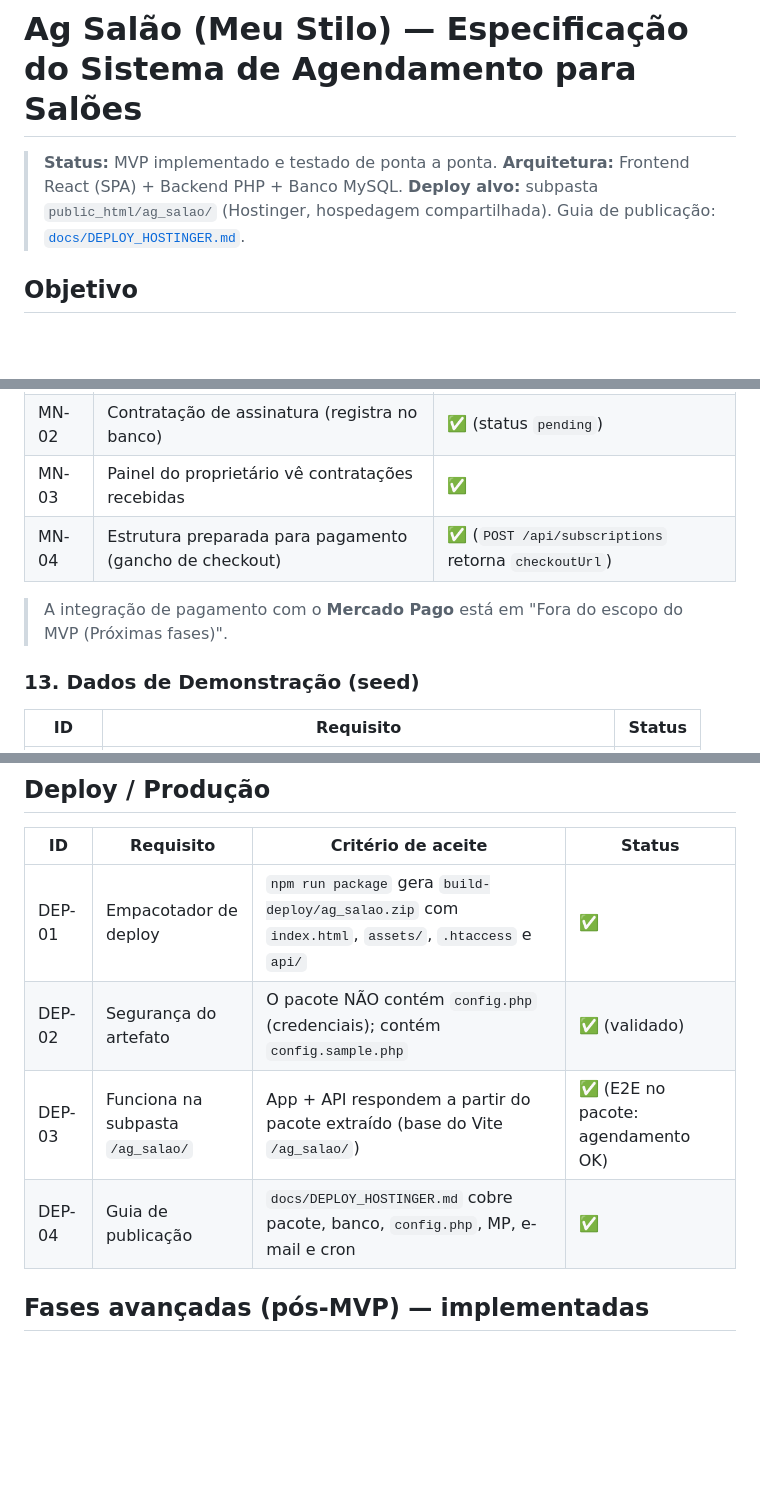
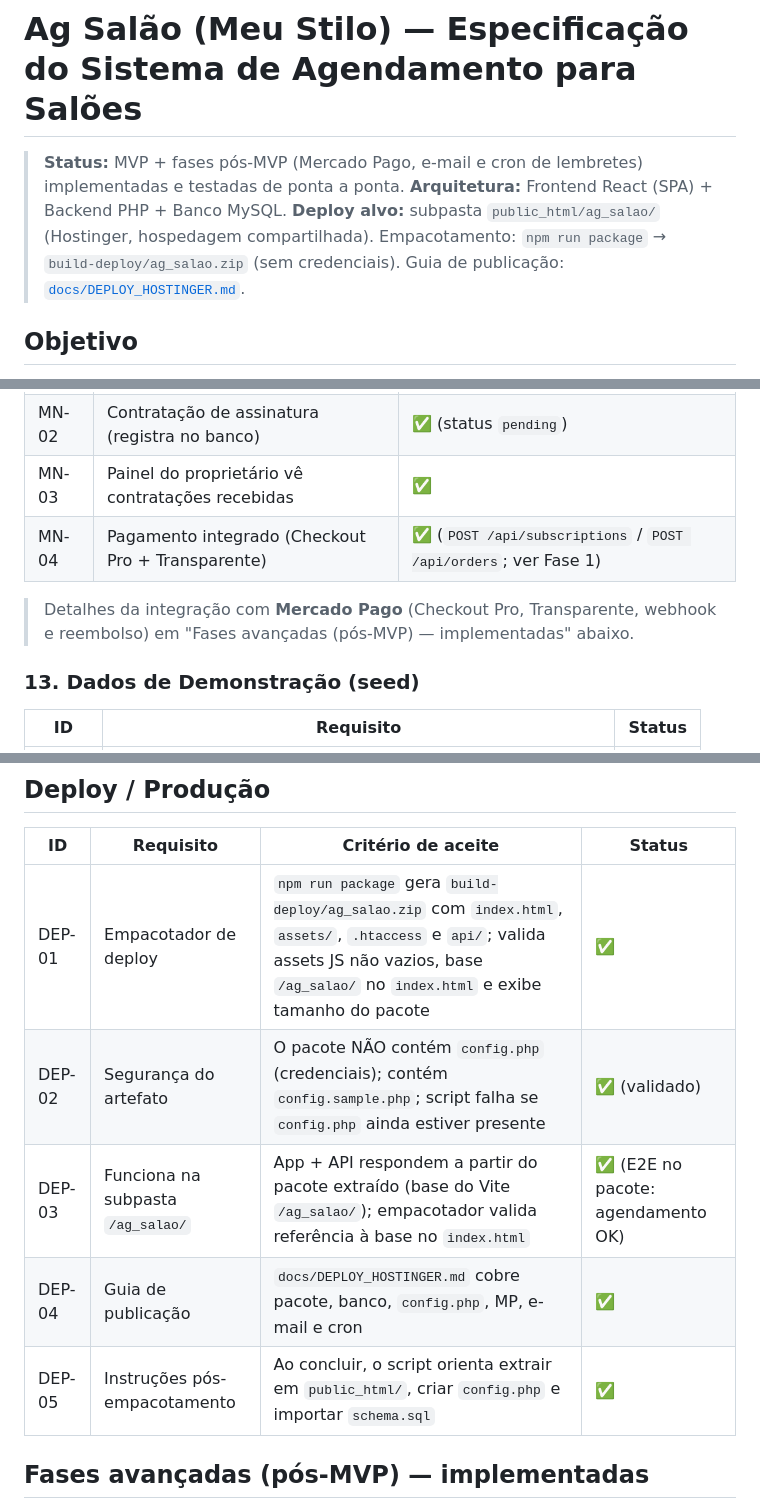
Before and after one commit to ortizpedroso/meuestilo, a Markdown page: specs/meu-stilo.md, 3 parts joined by grey strips. GitHub-like rendering; blank space fills up the shorter version.

```diff
--- a/specs/meu-stilo.md
+++ b/specs/meu-stilo.md
@@ -1,9 +1,10 @@
 # Ag Salão (Meu Stilo) — Especificação do Sistema de Agendamento para Salões
 
-> **Status:** MVP implementado e testado de ponta a ponta.
+> **Status:** MVP + fases pós-MVP (Mercado Pago, e-mail e cron de lembretes) implementadas e testadas de ponta a ponta.
 > **Arquitetura:** Frontend React (SPA) + Backend PHP + Banco MySQL.
 > **Deploy alvo:** subpasta `public_html/ag_salao/` (Hostinger, hospedagem compartilhada).
-> Guia de publicação: [`docs/DEPLOY_HOSTINGER.md`](DEPLOY_HOSTINGER.md).
+> Empacotamento: `npm run package` → `build-deploy/ag_salao.zip` (sem credenciais).
+> Guia de publicação: [`docs/DEPLOY_HOSTINGER.md`](../docs/DEPLOY_HOSTINGER.md).
 
 ## Objetivo
 
@@ -164,9 +167,10 @@ Persistência real em **MySQL** (não mais `localStorage`).
 | MN-01 | Quadro de funcionalidades + planos na página | ✅ (seção "Planos") |
 | MN-02 | Contratação de assinatura (registra no banco) | ✅ (status `pending`) |
 | MN-03 | Painel do proprietário vê contratações recebidas | ✅ |
-| MN-04 | Estrutura preparada para pagamento (gancho de checkout) | ✅ (`POST /api/subscriptions` retorna `checkoutUrl`) |
+| MN-04 | Pagamento integrado (Checkout Pro + Transparente) | ✅ (`POST /api/subscriptions` / `POST /api/orders`; ver Fase 1) |
 
-> A integração de pagamento com o **Mercado Pago** está em "Fora do escopo do MVP (Próximas fases)".
+> Detalhes da integração com **Mercado Pago** (Checkout Pro, Transparente, webhook e reembolso) em
+> "Fases avançadas (pós-MVP) — implementadas" abaixo.
 
 ### 13. Dados de Demonstração (seed)
 
@@ -285,10 +301,11 @@ Persistência real em **MySQL** (não mais `localStorage`).
 
 | ID | Requisito | Critério de aceite | Status |
 |----|-----------|--------------------|--------|
-| DEP-01 | Empacotador de deploy | `npm run package` gera `build-deploy/ag_salao.zip` com `index.html`, `assets/`, `.htaccess` e `api/` | ✅ |
-| DEP-02 | Segurança do artefato | O pacote NÃO contém `config.php` (credenciais); contém `config.sample.php` | ✅ (validado) |
-| DEP-03 | Funciona na subpasta `/ag_salao/` | App + API respondem a partir do pacote extraído (base do Vite `/ag_salao/`) | ✅ (E2E no pacote: agendamento OK) |
+| DEP-01 | Empacotador de deploy | `npm run package` gera `build-deploy/ag_salao.zip` com `index.html`, `assets/`, `.htaccess` e `api/`; valida assets JS não vazios, base `/ag_salao/` no `index.html` e exibe tamanho do pacote | ✅ |
+| DEP-02 | Segurança do artefato | O pacote NÃO contém `config.php` (credenciais); contém `config.sample.php`; script falha se `config.php` ainda estiver presente | ✅ (validado) |
+| DEP-03 | Funciona na subpasta `/ag_salao/` | App + API respondem a partir do pacote extraído (base do Vite `/ag_salao/`); empacotador valida referência à base no `index.html` | ✅ (E2E no pacote: agendamento OK) |
 | DEP-04 | Guia de publicação | `docs/DEPLOY_HOSTINGER.md` cobre pacote, banco, `config.php`, MP, e-mail e cron | ✅ |
+| DEP-05 | Instruções pós-empacotamento | Ao concluir, o script orienta extrair em `public_html/`, criar `config.php` e importar `schema.sql` | ✅ |
 
 ## Fases avançadas (pós-MVP) — implementadas
 
```
Also changed, not shown: other parts of specs/meu-stilo.md (+28 -17 lines).
